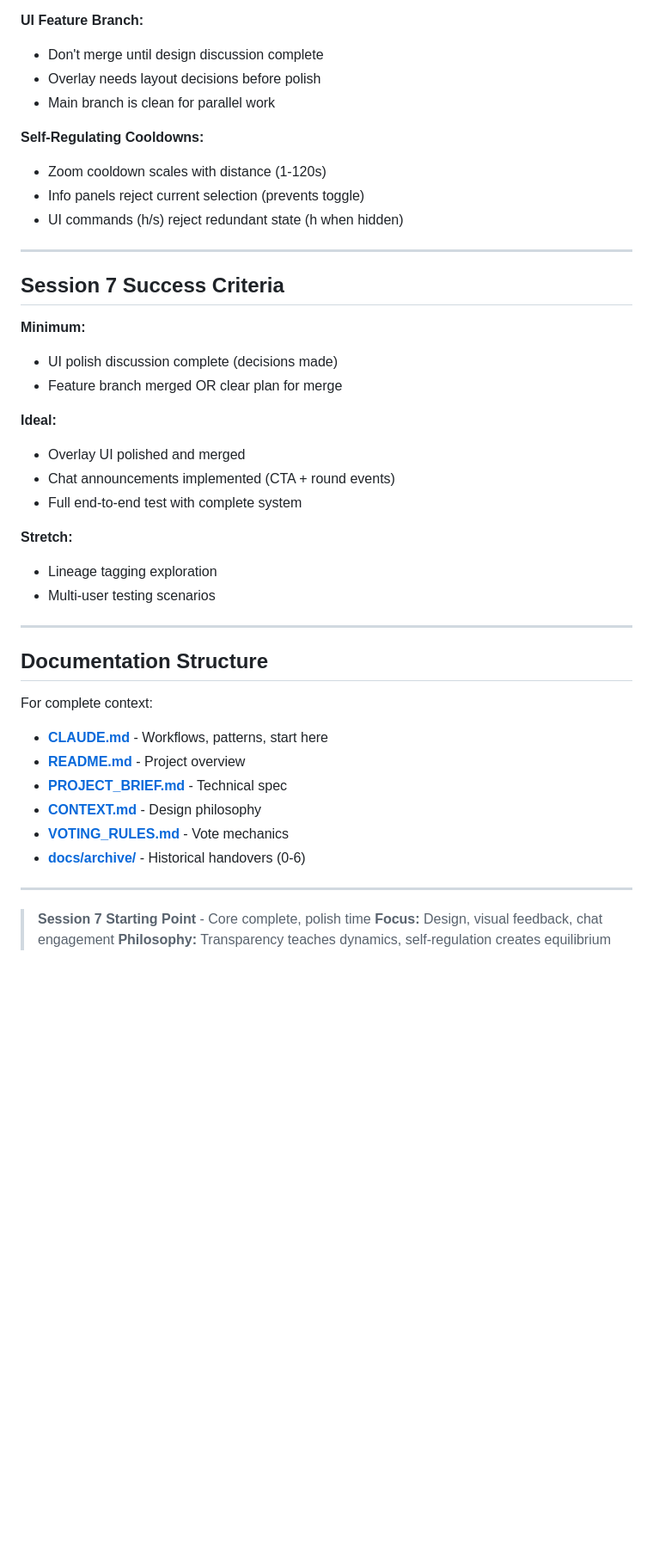
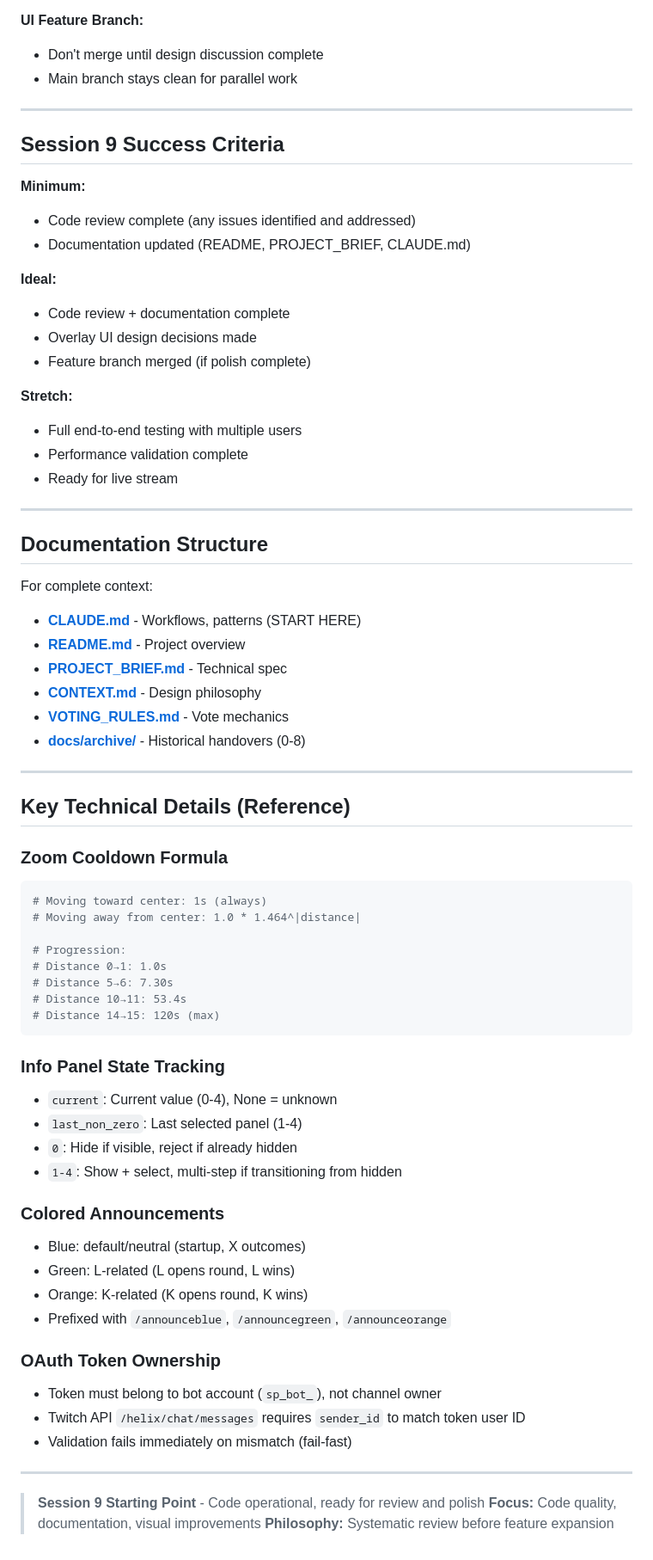
Before and after one commit to ddisisto/selection-protocol, a Markdown page: HANDOVER.md, the part around one of its changes. Shown at 86% size. Rendered like a GitHub page; blank space fills up the shorter version.

````diff
--- a/HANDOVER.md
+++ b/HANDOVER.md
@@ -137,45 +241,73 @@ Before going live, verify:
 
 **UI Feature Branch:**
 - Don't merge until design discussion complete
-- Overlay needs layout decisions before polish
-- Main branch is clean for parallel work
-
-**Self-Regulating Cooldowns:**
-- Zoom cooldown scales with distance (1-120s)
-- Info panels reject current selection (prevents toggle)
-- UI commands (h/s) reject redundant state (h when hidden)
+- Main branch stays clean for parallel work
 
 ---
 
-## Session 7 Success Criteria
+## Session 9 Success Criteria
 
 **Minimum:**
-- UI polish discussion complete (decisions made)
-- Feature branch merged OR clear plan for merge
+- Code review complete (any issues identified and addressed)
+- Documentation updated (README, PROJECT_BRIEF, CLAUDE.md)
 
 **Ideal:**
-- Overlay UI polished and merged
-- Chat announcements implemented (CTA + round events)
-- Full end-to-end test with complete system
+- Code review + documentation complete
+- Overlay UI design decisions made
+- Feature branch merged (if polish complete)
 
 **Stretch:**
-- Lineage tagging exploration
-- Multi-user testing scenarios
+- Full end-to-end testing with multiple users
+- Performance validation complete
+- Ready for live stream
 
 ---
 
 ## Documentation Structure
 
 For complete context:
-- **[CLAUDE.md](CLAUDE.md)** - Workflows, patterns, start here
+- **[CLAUDE.md](CLAUDE.md)** - Workflows, patterns (START HERE)
 - **[README.md](README.md)** - Project overview
 - **[PROJECT_BRIEF.md](PROJECT_BRIEF.md)** - Technical spec
 - **[CONTEXT.md](CONTEXT.md)** - Design philosophy
 - **[VOTING_RULES.md](docs/VOTING_RULES.md)** - Vote mechanics
-- **[docs/archive/](docs/archive/)** - Historical handovers (0-6)
+- **[docs/archive/](docs/archive/)** - Historical handovers (0-8)
 
 ---
 
-> **Session 7 Starting Point** - Core complete, polish time
-> **Focus:** Design, visual feedback, chat engagement
-> **Philosophy:** Transparency teaches dynamics, self-regulation creates equilibrium
+## Key Technical Details (Reference)
+
+### Zoom Cooldown Formula
+```python
+# Moving toward center: 1s (always)
+# Moving away from center: 1.0 * 1.464^|distance|
+
+# Progression:
+# Distance 0→1: 1.0s
+# Distance 5→6: 7.30s
+# Distance 10→11: 53.4s
+# Distance 14→15: 120s (max)
+```
+
+### Info Panel State Tracking
+- `current`: Current value (0-4), None = unknown
+- `last_non_zero`: Last selected panel (1-4)
+- `0`: Hide if visible, reject if already hidden
+- `1-4`: Show + select, multi-step if transitioning from hidden
+
+### Colored Announcements
+- Blue: default/neutral (startup, X outcomes)
+- Green: L-related (L opens round, L wins)
+- Orange: K-related (K opens round, K wins)
+- Prefixed with `/announceblue`, `/announcegreen`, `/announceorange`
+
+### OAuth Token Ownership
+- Token must belong to bot account (`sp_bot_`), not channel owner
+- Twitch API `/helix/chat/messages` requires `sender_id` to match token user ID
+- Validation fails immediately on mismatch (fail-fast)
+
+---
+
+> **Session 9 Starting Point** - Code operational, ready for review and polish
+> **Focus:** Code quality, documentation, visual improvements
+> **Philosophy:** Systematic review before feature expansion
````
Also changed, not shown: other parts of HANDOVER.md (+163 -59 lines), docs/archive/HANDOVER-SESSION-8.md (added, +352 -0 lines).
